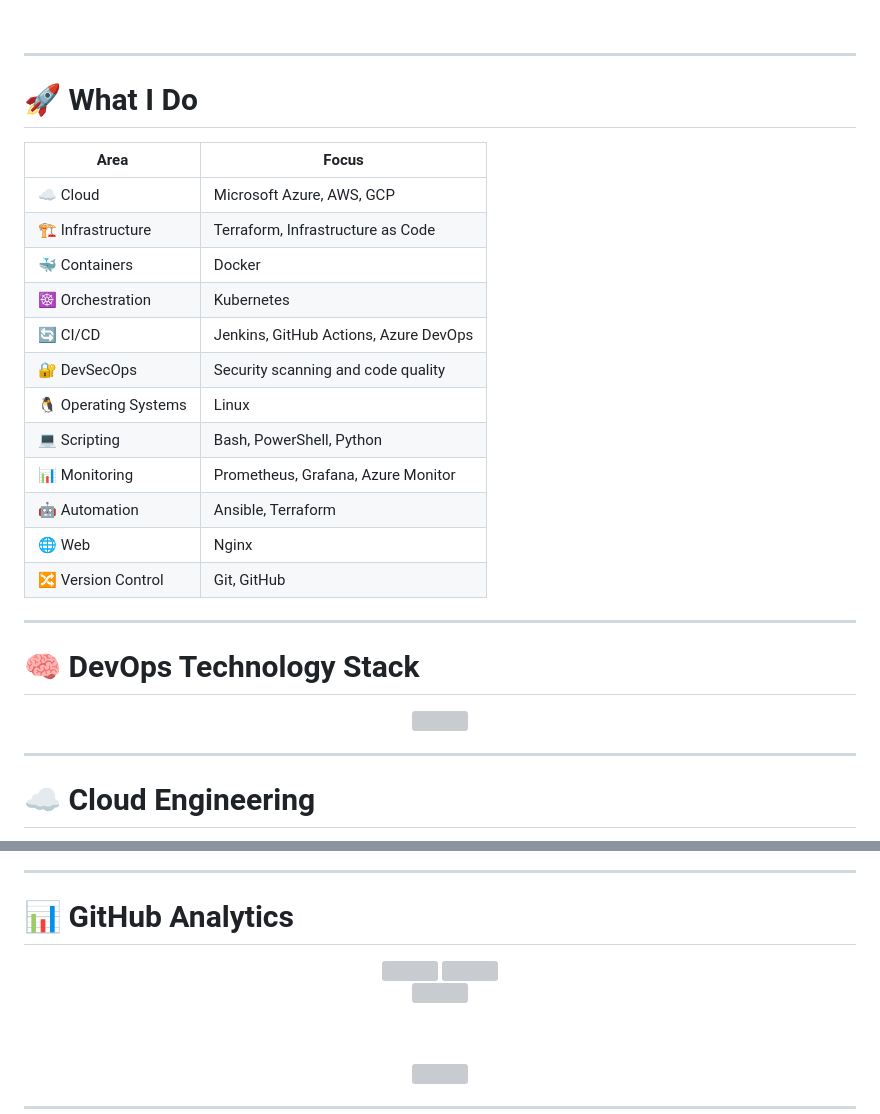
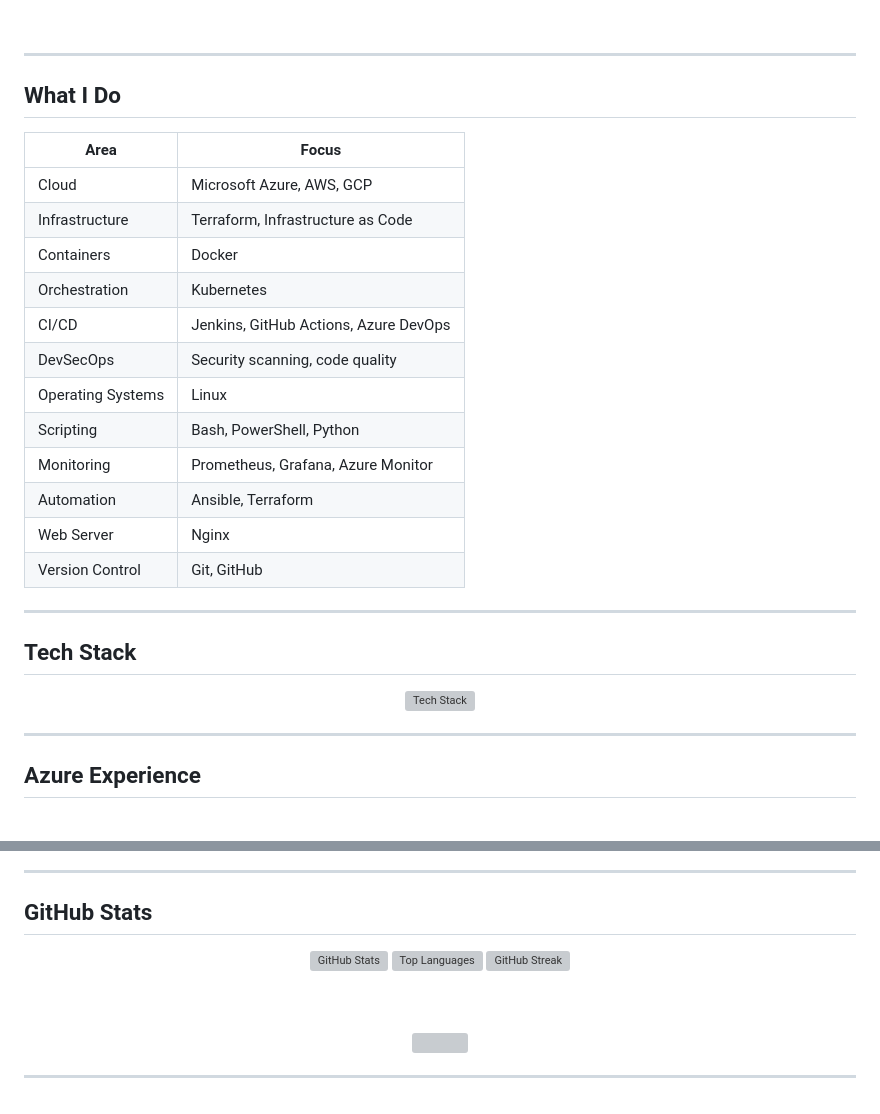
Before and after one commit to devopsbyashish/devopsbyashish.github.io, a Markdown page: README.md, 2 parts joined by grey strips. GitHub-like rendering; grey boxes are pictures that could not be loaded.

```diff
--- a/README.md
+++ b/README.md
@@ -59,32 +55,32 @@ I believe in:
 
 ---
 
-# 🚀 What I Do
+## What I Do
 
 | Area | Focus |
 |---|---|
-| ☁️ Cloud | Microsoft Azure, AWS, GCP |
-| 🏗️ Infrastructure | Terraform, Infrastructure as Code |
-| 🐳 Containers | Docker |
-| ☸️ Orchestration | Kubernetes |
-| 🔄 CI/CD | Jenkins, GitHub Actions, Azure DevOps |
-| 🔐 DevSecOps | Security scanning and code quality |
-| 🐧 Operating Systems | Linux |
-| 💻 Scripting | Bash, PowerShell, Python |
-| 📊 Monitoring | Prometheus, Grafana, Azure Monitor |
-| 🤖 Automation | Ansible, Terraform |
-| 🌐 Web | Nginx |
-| 🔀 Version Control | Git, GitHub |
+| Cloud | Microsoft Azure, AWS, GCP |
+| Infrastructure | Terraform, Infrastructure as Code |
+| Containers | Docker |
+| Orchestration | Kubernetes |
+| CI/CD | Jenkins, GitHub Actions, Azure DevOps |
+| DevSecOps | Security scanning, code quality |
+| Operating Systems | Linux |
+| Scripting | Bash, PowerShell, Python |
+| Monitoring | Prometheus, Grafana, Azure Monitor |
+| Automation | Ansible, Terraform |
+| Web Server | Nginx |
+| Version Control | Git, GitHub |
 
 ---
 
-# 🧠 DevOps Technology Stack
+## Tech Stack
 
 <div align="center">
-<img src="https://skillicons.dev/icons?i=azure,aws,gcp,terraform,docker,kubernetes,jenkins,github,git,ansible,bash,powershell,python,prometheus,grafana,linux,nginx&perline=6">
+<img src="https://skillicons.dev/icons?i=azure,aws,gcp,terraform,docker,kubernetes,jenkins,github,git,ansible,bash,powershell,python,prometheus,grafana,linux,nginx&perline=6" alt="Tech Stack"/>
 </div>
 
 ---
 
-# ☁️ Cloud Engineering
+## Azure Experience
 
@@ -120,16 +95,14 @@ Azure DevOps
 
 ---
 
-# 📊 GitHub Analytics
+## GitHub Stats
 
 <div align="center">
 
-<img height="180em" src="https://github-readme-stats.vercel.app/api?username=devopsbyashish&show_icons=true&theme=tokyonight&hide_border=true&bg_color=0D1117&title_color=22D3EE&icon_color=22D3EE"/>
-<img height="180em" src="https://github-readme-stats.vercel.app/api/top-langs/?username=devopsbyashish&layout=compact&theme=tokyonight&hide_border=true&bg_color=0D1117&title_color=22D3EE"/>
+<img height="165" src="https://github-readme-stats.vercel.app/api?username=devopsbyashish&show_icons=true&theme=tokyonight&hide_border=true&bg_color=0D1117&title_color=22D3EE&icon_color=22D3EE" alt="GitHub Stats"/>
+<img height="165" src="https://github-readme-stats.vercel.app/api/top-langs/?username=devopsbyashish&layout=compact&theme=tokyonight&hide_border=true&bg_color=0D1117&title_color=22D3EE" alt="Top Languages"/>
 
-<br>
-
-<img src="https://github-readme-streak-stats.herokuapp.com/?user=devopsbyashish&theme=tokyonight&hide_border=true&background=0D1117&ring=22D3EE&fire=22D3EE&currStreakLabel=22D3EE">
+<img src="https://github-readme-streak-stats.herokuapp.com/?user=devopsbyashish&theme=tokyonight&hide_border=true&background=0D1117&ring=22D3EE&fire=22D3EE&currStreakLabel=22D3EE" alt="GitHub Streak"/>
 
 <br><br>
 
```
Also changed, not shown: other parts of README.md (+8 -33 lines).
